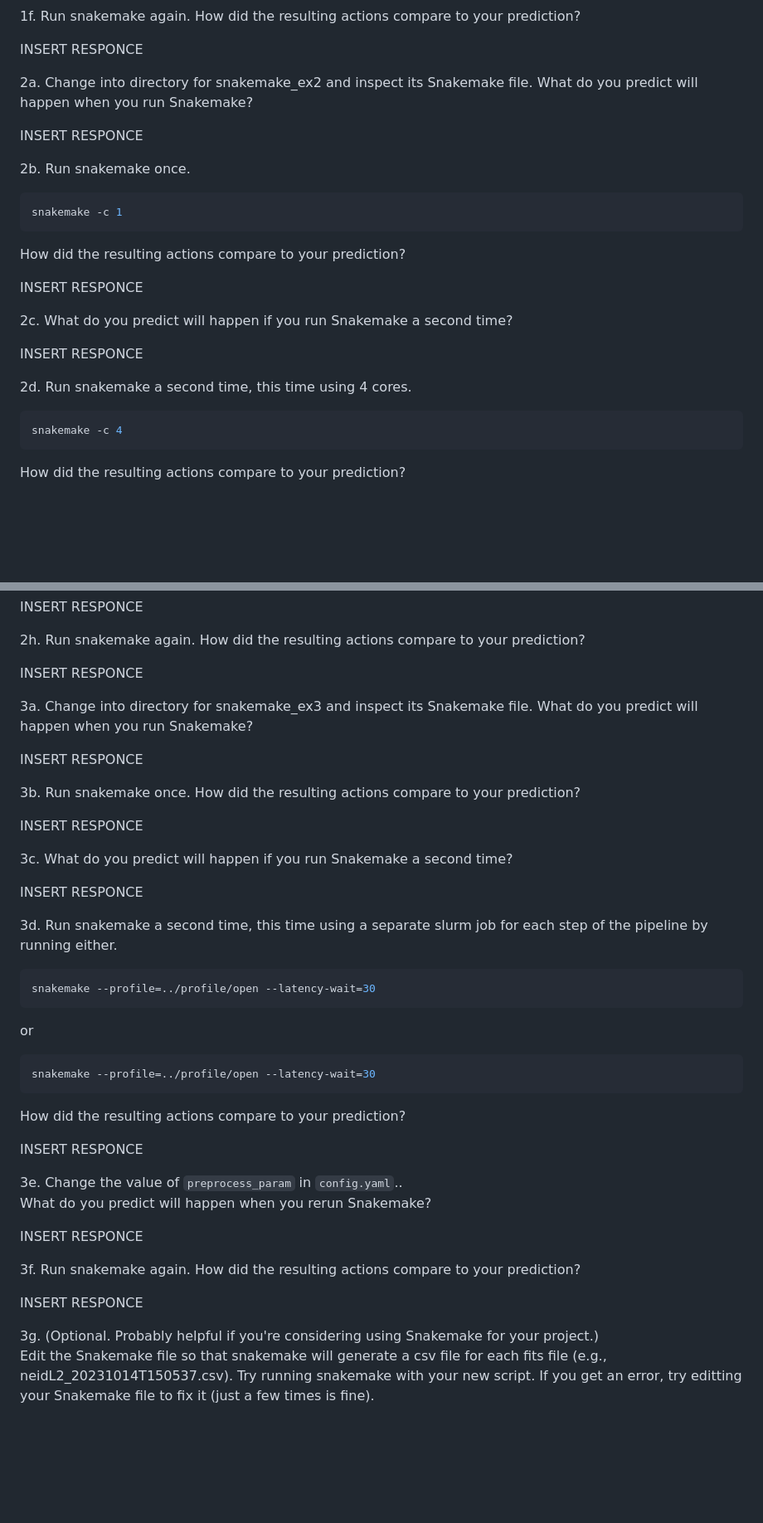
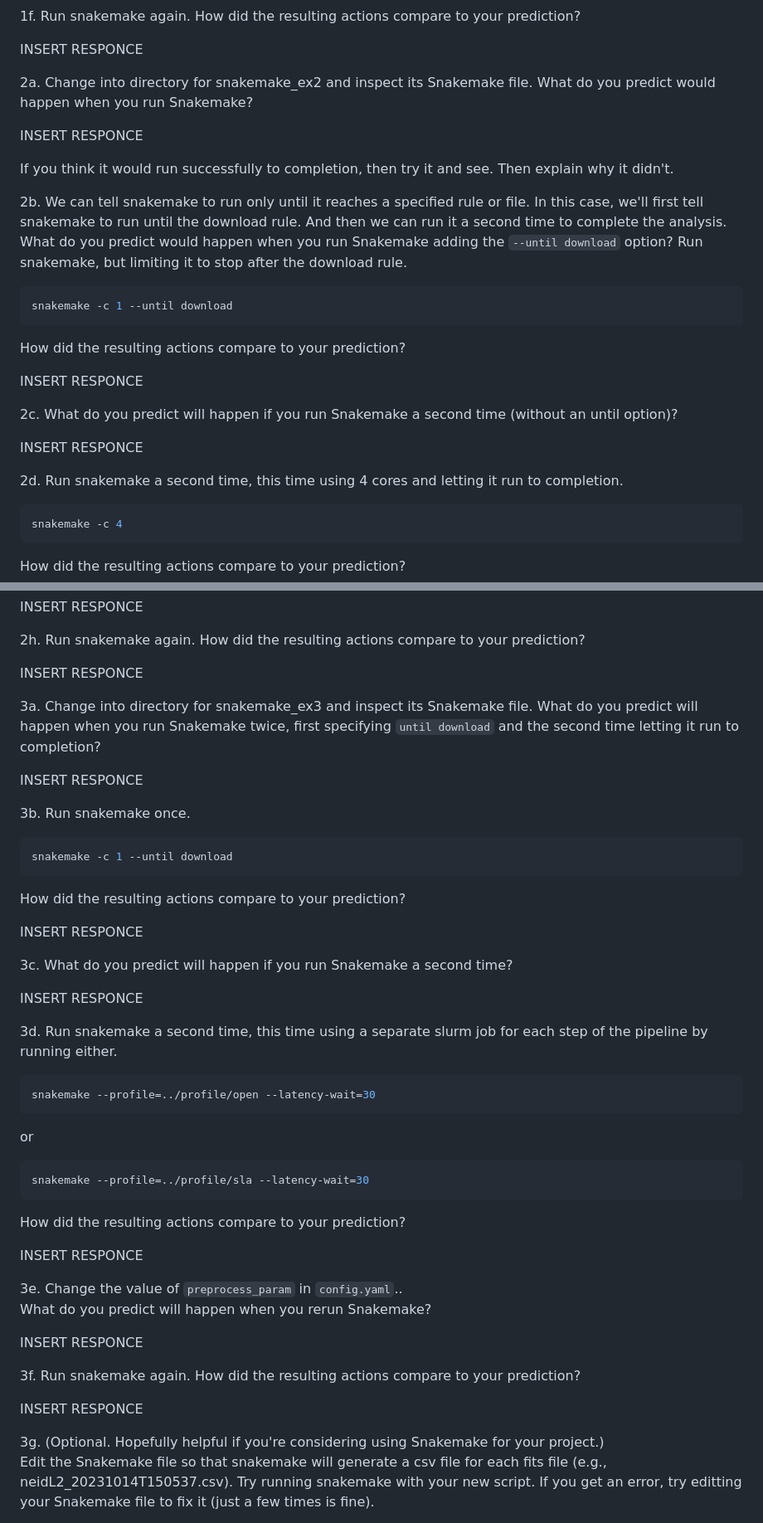
Before and after one commit to PsuAstro528/lab9-start, a Markdown page: ex2.md, 2 parts joined by grey strips. Shown at 83% size. Rendered like a GitHub page; blank space fills up the shorter version.

Commit message:
explain until

````diff
--- a/ex2.md
+++ b/ex2.md
@@ -65,26 +65,31 @@ INSERT RESPONCE
 
 
 2a.  Change into directory for snakemake_ex2 and inspect its Snakemake file.
-What do you predict will happen when you run Snakemake?
+What do you predict would happen when you run Snakemake?
 
 INSERT RESPONCE
 
+If you think it would run successfully to completion, then try it and see.  Then explain why it didn't.
 
-2b.  Run snakemake once.
+
+2b.  We can tell snakemake to run only until it reaches a specified rule or file.
+In this case, we'll first tell snakemake to run until the download rule.  And then we can run it a second time to complete the analysis.
+What do you predict would happen when you run Snakemake adding the `--until download` option?
+Run snakemake, but limiting it to stop after the download rule.
 ```shell
-snakemake -c 1
+snakemake -c 1 --until download
 ```
 How did the resulting actions compare to your prediction?
 
 INSERT RESPONCE
 
 
-2c.  What do you predict will happen if you run Snakemake a second time?
+2c.  What do you predict will happen if you run Snakemake a second time (without an until option)?
 
 INSERT RESPONCE
 
 
-2d.  Run snakemake a second time, this time using 4 cores.
+2d.  Run snakemake a second time, this time using 4 cores and letting it run to completion.
 ```shell
 snakemake -c 4
 ```
@@ -118,13 +123,17 @@ INSERT RESPONCE
 
 
 
+
 3a.  Change into directory for snakemake_ex3 and inspect its Snakemake file.
-What do you predict will happen when you run Snakemake?
+What do you predict will happen when you run Snakemake twice, first specifying `until download` and the second time letting it run to completion?
 
 INSERT RESPONCE
 
 
 3b.  Run snakemake once.
+```shell
+snakemake -c 1 --until download
+```
 How did the resulting actions compare to your prediction?
 
 INSERT RESPONCE
@@ -141,7 +150,7 @@ snakemake --profile=../profile/open --latency-wait=30
 ```
 or
 ```shell
-snakemake --profile=../profile/open --latency-wait=30
+snakemake --profile=../profile/sla --latency-wait=30
 ```
 How did the resulting actions compare to your prediction?
 
@@ -160,7 +169,7 @@ How did the resulting actions compare to your prediction?
 INSERT RESPONCE
 
 
-3g.  (Optional.  Probably helpful if you're considering using Snakemake for your project.)
+3g.  (Optional.  Hopefully helpful if you're considering using Snakemake for your project.)
 Edit the Snakemake file so that snakemake will generate a csv file for each fits file (e.g., neidL2_20231014T150537.csv).
 Try running snakemake with your new script.  If you get an error, try editting your Snakemake file to fix it (just a few times is fine).
 
````
Also changed, not shown: ex1.md (+2 -2 lines).
